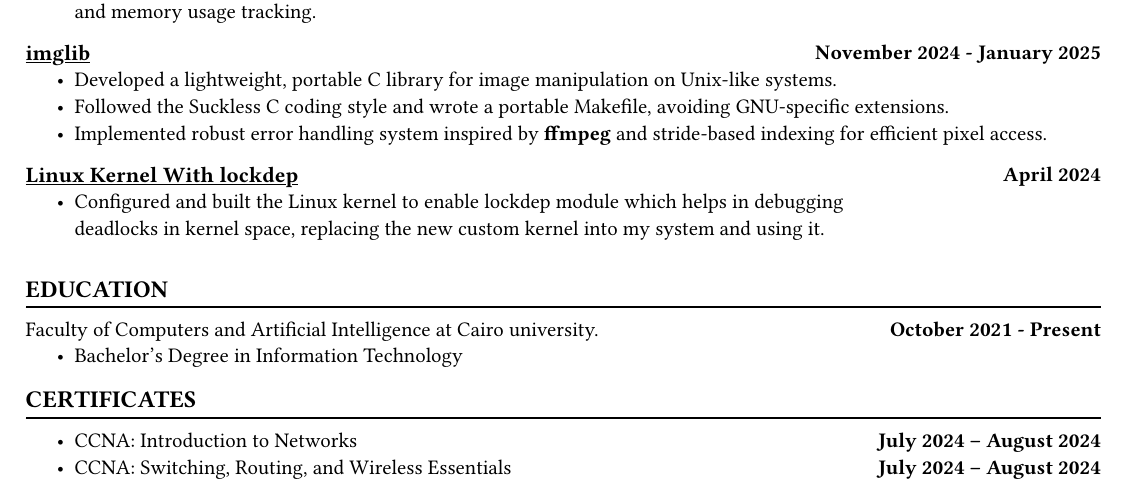
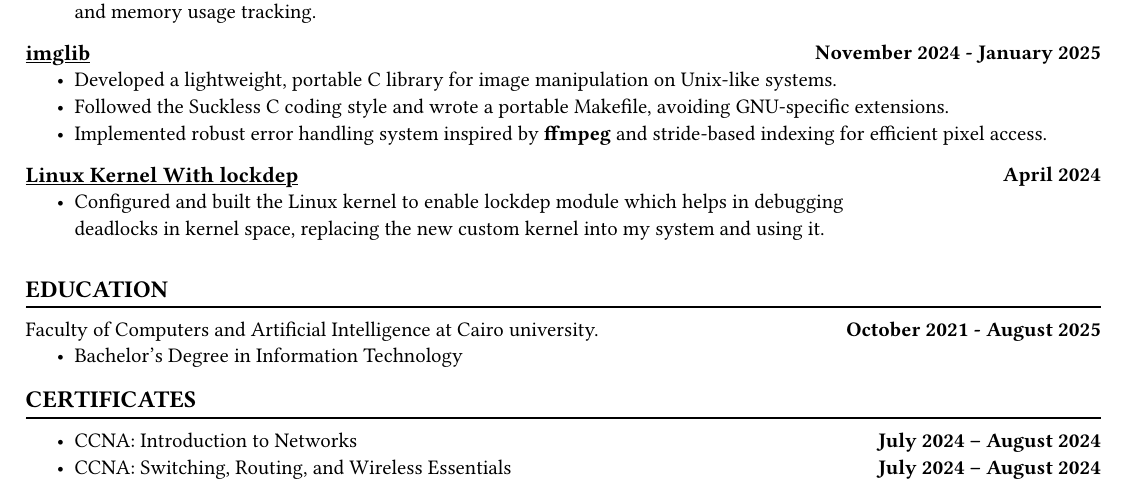
Before and after one commit to minahermina/resume, a Typst document (Mina-Hermina-CV.typ): part of the page, cut so that both start at the same text. The pictures show the PDF file Mina-Hermina-CV.pdf that the author committed with the source.

Commit message:
Edit resume

```diff
--- a/Mina-Hermina-CV.typ
+++ b/Mina-Hermina-CV.typ
@@ -205,7 +205,7 @@
         stroke: none,
         align: (left, right),
         [Faculty of Computers and Artificial Intelligence at Cairo university.],
-        [*October 2021 - Present*]
+        [*October 2021 - August 2025*]
     )
     #pad(left: list_padding)[
         - Bachelor's Degree in Information Technology
```
Also changed, not shown: Mina-Hermina-CV.pdf.
